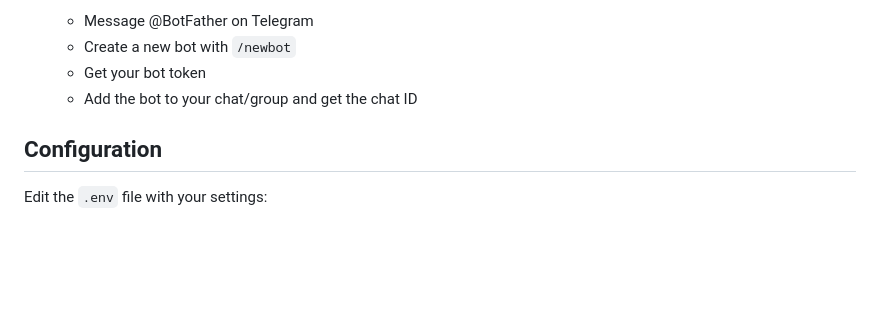
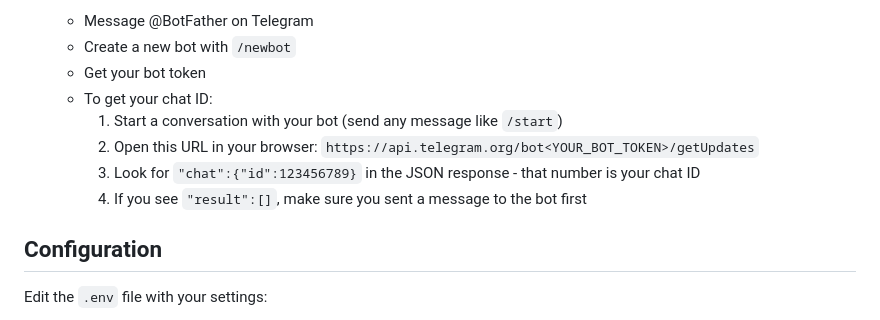
Before and after one commit to pedrochans/snowflake_procedure_monitor, a Markdown page: README.md, the part around the change. Drawn GitHub-style; blank space fills up the shorter version.

Commit message:
Update README.md with detailed instructions for obtaining Telegram chat ID

```diff
--- a/README.md
+++ b/README.md
@@ -67,7 +67,11 @@ snowflake_procedure_monitor/
    - Message @BotFather on Telegram
    - Create a new bot with `/newbot`
    - Get your bot token
-   - Add the bot to your chat/group and get the chat ID
+   - To get your chat ID:
+     1. Start a conversation with your bot (send any message like `/start`)
+     2. Open this URL in your browser: `https://api.telegram.org/bot<YOUR_BOT_TOKEN>/getUpdates`
+     3. Look for `"chat":{"id":123456789}` in the JSON response - that number is your chat ID
+     4. If you see `"result":[]`, make sure you sent a message to the bot first
 
 ## Configuration
 
```
